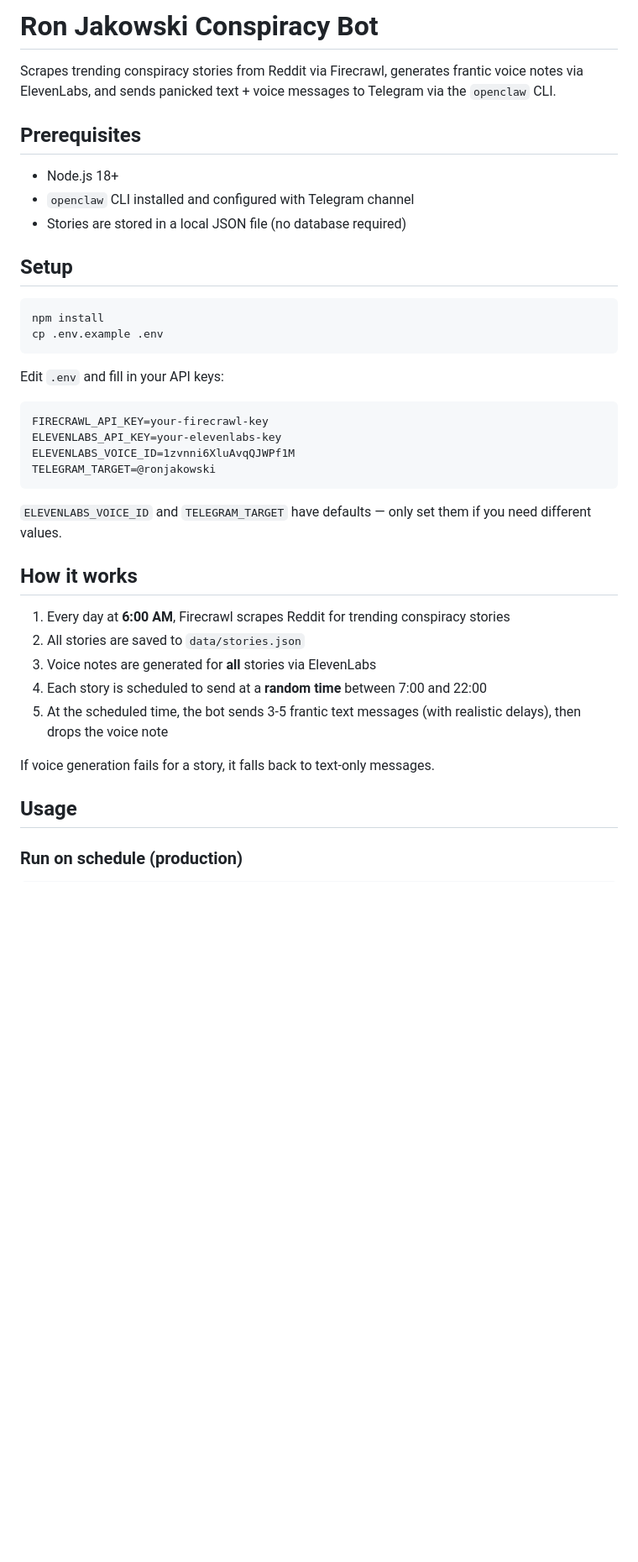
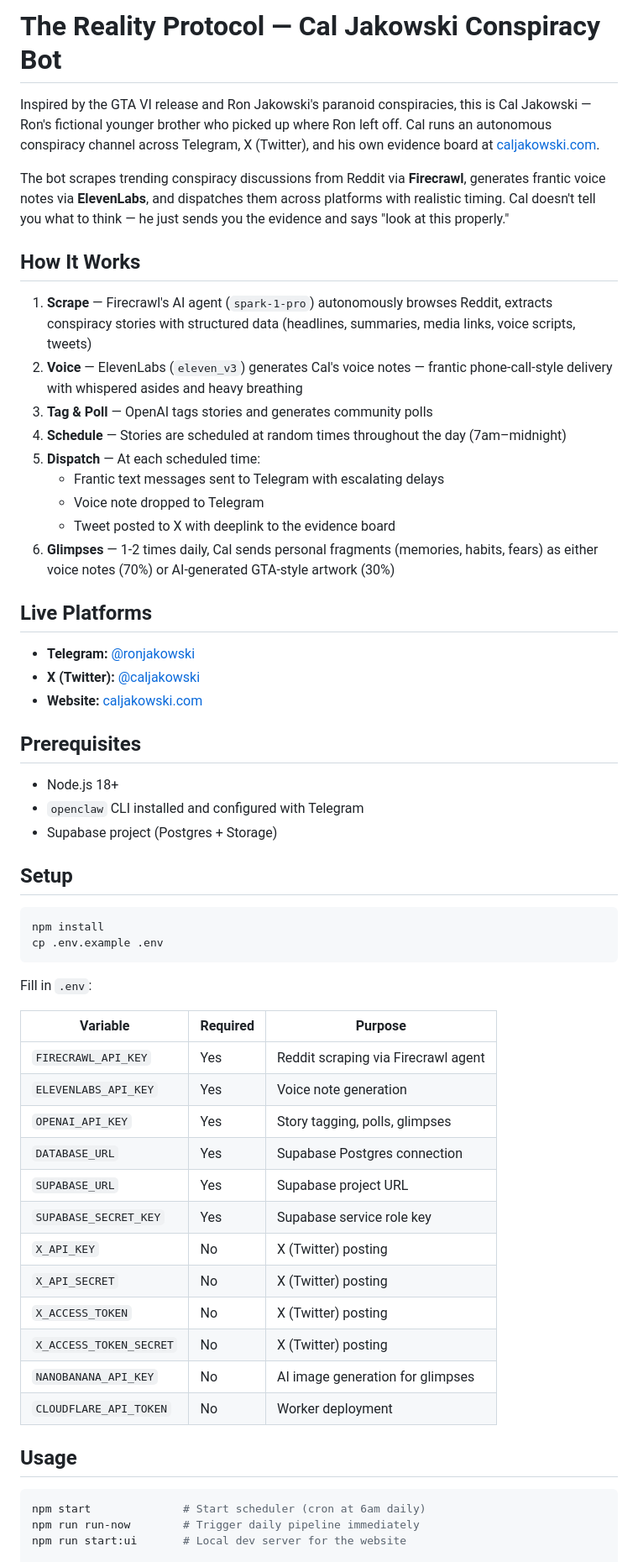
Before and after one commit to kyle-bowden/ron-jakowski-updates, a Markdown page: README.md, the part around one of its changes. Shown at 84% size. Rendered like a GitHub page; blank space fills up the shorter version.

````diff
--- a/README.md
+++ b/README.md
@@ -1,12 +1,32 @@
-# Ron Jakowski Conspiracy Bot
+# The Reality Protocol — Cal Jakowski Conspiracy Bot
 
-Scrapes trending conspiracy stories from Reddit via Firecrawl, generates frantic voice notes via ElevenLabs, and sends panicked text + voice messages to Telegram via the `openclaw` CLI.
+Inspired by the GTA VI release and Ron Jakowski's paranoid conspiracies, this is Cal Jakowski — Ron's fictional younger brother who picked up where Ron left off. Cal runs an autonomous conspiracy channel across Telegram, X (Twitter), and his own evidence board at [caljakowski.com](https://caljakowski.com).
+
+The bot scrapes trending conspiracy discussions from Reddit via **Firecrawl**, generates frantic voice notes via **ElevenLabs**, and dispatches them across platforms with realistic timing. Cal doesn't tell you what to think — he just sends you the evidence and says "look at this properly."
+
+## How It Works
+
+1. **Scrape** — Firecrawl's AI agent (`spark-1-pro`) autonomously browses Reddit, extracts conspiracy stories with structured data (headlines, summaries, media links, voice scripts, tweets)
+2. **Voice** — ElevenLabs (`eleven_v3`) generates Cal's voice notes — frantic phone-call-style delivery with whispered asides and heavy breathing
+3. **Tag & Poll** — OpenAI tags stories and generates community polls
+4. **Schedule** — Stories are scheduled at random times throughout the day (7am–midnight)
+5. **Dispatch** — At each scheduled time:
+   - Frantic text messages sent to Telegram with escalating delays
+   - Voice note dropped to Telegram
+   - Tweet posted to X with deeplink to the evidence board
+6. **Glimpses** — 1-2 times daily, Cal sends personal fragments (memories, habits, fears) as either voice notes (70%) or AI-generated GTA-style artwork (30%)
+
+## Live Platforms
+
+- **Telegram:** [@ronjakowski](https://t.me/ronjakowski)
+- **X (Twitter):** [@caljakowski](https://x.com/caljakowski)
+- **Website:** [caljakowski.com](https://caljakowski.com)
 
 ## Prerequisites
 
 - Node.js 18+
-- `openclaw` CLI installed and configured with Telegram channel
-- Stories are stored in a local JSON file (no database required)
+- `openclaw` CLI installed and configured with Telegram
+- Supabase project (Postgres + Storage)
 
 ## Setup
 
@@ -15,28 +35,27 @@ npm install
 cp .env.example .env
 ```
 
-Edit `.env` and fill in your API keys:
+Fill in `.env`:
 
-```
-FIRECRAWL_API_KEY=your-firecrawl-key
-ELEVENLABS_API_KEY=your-elevenlabs-key
-ELEVENLABS_VOICE_ID=1zvnni6XluAvqQJWPf1M
-TELEGRAM_TARGET=@ronjakowski
-```
-
-`ELEVENLABS_VOICE_ID` and `TELEGRAM_TARGET` have defaults — only set them if you need different values.
-
-## How it works
-
-1. Every day at **6:00 AM**, Firecrawl scrapes Reddit for trending conspiracy stories
-2. All stories are saved to `data/stories.json`
-3. Voice notes are generated for **all** stories via ElevenLabs
-4. Each story is scheduled to send at a **random time** between 7:00 and 22:00
-5. At the scheduled time, the bot sends 3-5 frantic text messages (with realistic delays), then drops the voice note
-
-If voice generation fails for a story, it falls back to text-only messages.
+| Variable | Required | Purpose |
+|----------|----------|---------|
+| `FIRECRAWL_API_KEY` | Yes | Reddit scraping via Firecrawl agent |
+| `ELEVENLABS_API_KEY` | Yes | Voice note generation |
+| `OPENAI_API_KEY` | Yes | Story tagging, polls, glimpses |
+| `DATABASE_URL` | Yes | Supabase Postgres connection |
+| `SUPABASE_URL` | Yes | Supabase project URL |
+| `SUPABASE_SECRET_KEY` | Yes | Supabase service role key |
+| `X_API_KEY` | No | X (Twitter) posting |
+| `X_API_SECRET` | No | X (Twitter) posting |
+| `X_ACCESS_TOKEN` | No | X (Twitter) posting |
+| `X_ACCESS_TOKEN_SECRET` | No | X (Twitter) posting |
+| `NANOBANANA_API_KEY` | No | AI image generation for glimpses |
+| `CLOUDFLARE_API_TOKEN` | No | Worker deployment |
 
 ## Usage
 
-### Run on schedule (production)
+```bash
+npm start              # Start scheduler (cron at 6am daily)
+npm run run-now        # Trigger daily pipeline immediately
+npm run start:ui       # Local dev server for the website
 
````
Also changed, not shown: other parts of README.md (+42 -55 lines).
